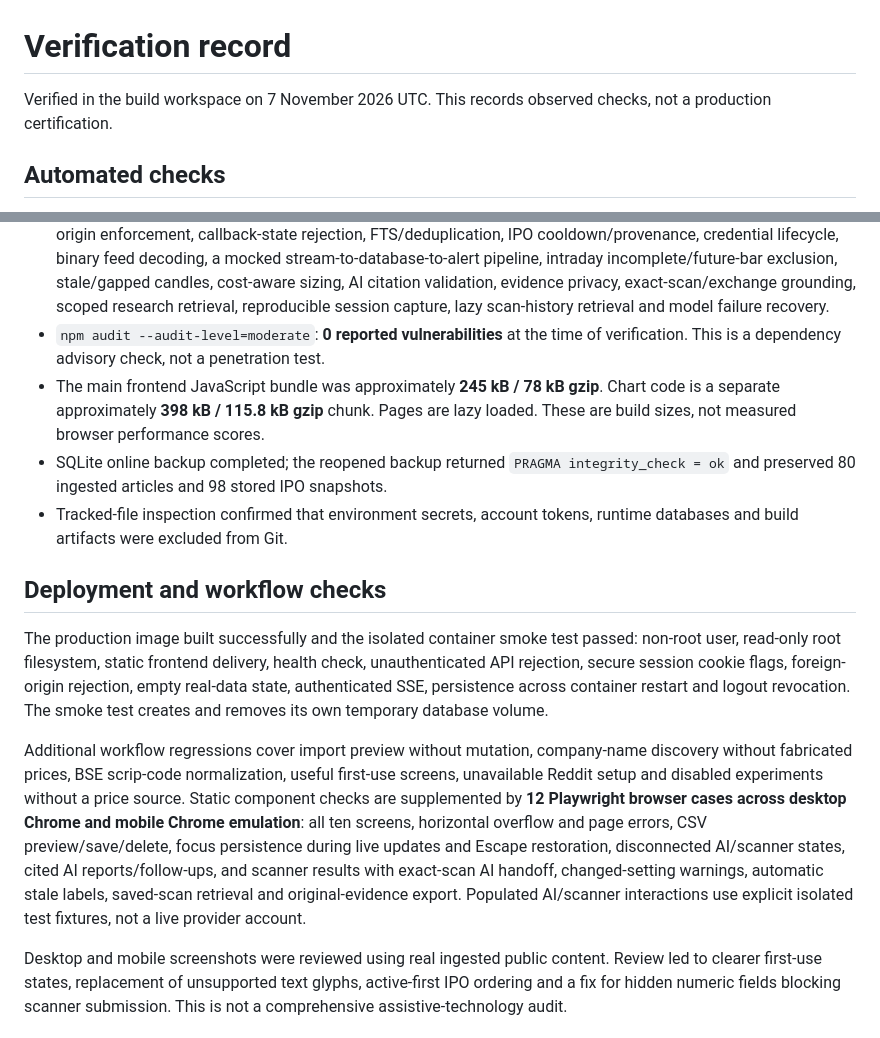
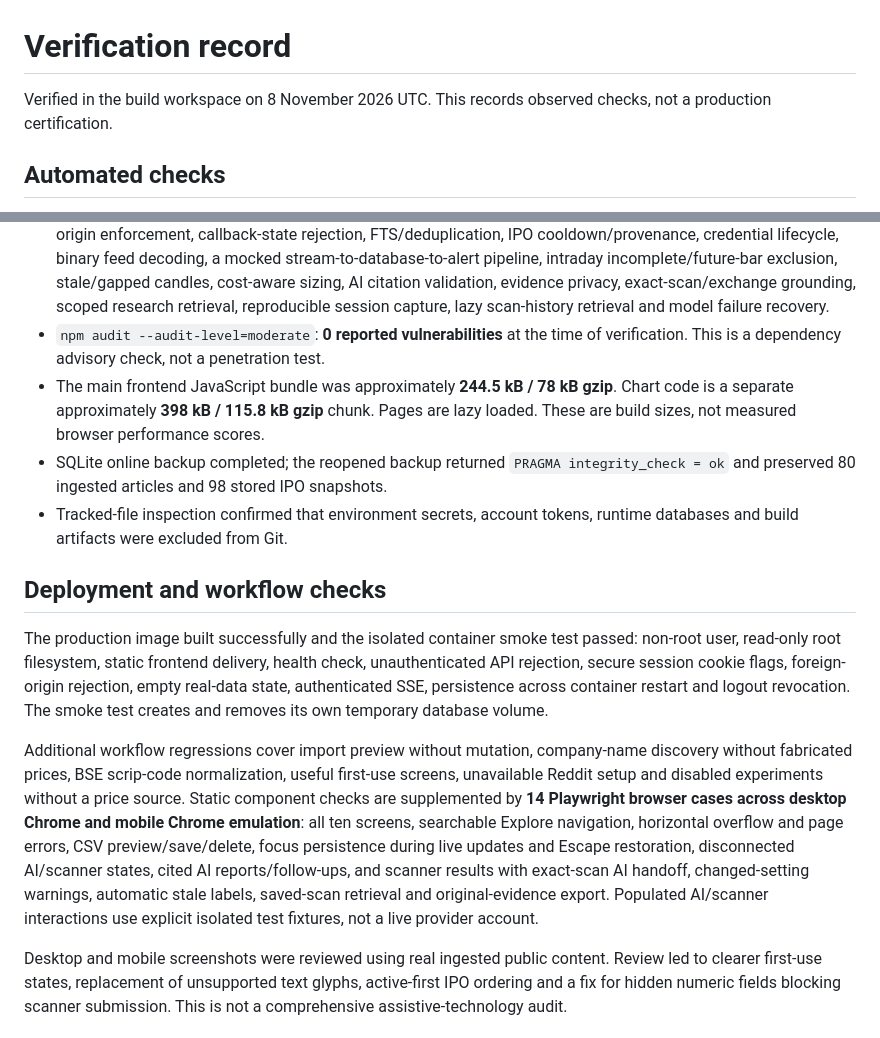
Before and after one commit to ANUJ-DESHPANDE/Hedgeway, a Markdown page: docs/VERIFICATION.md, 2 parts joined by grey strips. Rendered like a GitHub page.

```diff
--- a/docs/VERIFICATION.md
+++ b/docs/VERIFICATION.md
@@ -1,13 +1,13 @@
 # Verification record
 
-Verified in the build workspace on 7 November 2026 UTC. This records observed checks, not a production certification.
+Verified in the build workspace on 8 November 2026 UTC. This records observed checks, not a production certification.
 
 ## Automated checks
 
 - `npm run check`: **99 tests across 9 files passed**, TypeScript strict checking passed, and the Vite production build completed.
 - Coverage includes transaction rollback, exchange/symbol isolation, missing-price behavior, CSV validation, future-data independence, trading costs, secret encryption/tamper rejection, session expiry/revocation, request-origin enforcement, callback-state rejection, FTS/deduplication, IPO cooldown/provenance, credential lifecycle, binary feed decoding, a mocked stream-to-database-to-alert pipeline, intraday incomplete/future-bar exclusion, stale/gapped candles, cost-aware sizing, AI citation validation, evidence privacy, exact-scan/exchange grounding, scoped research retrieval, reproducible session capture, lazy scan-history retrieval and model failure recovery.
 - `npm audit --audit-level=moderate`: **0 reported vulnerabilities** at the time of verification. This is a dependency advisory check, not a penetration test.
-- The main frontend JavaScript bundle was approximately **245 kB / 78 kB gzip**. Chart code is a separate approximately **398 kB / 115.8 kB gzip** chunk. Pages are lazy loaded. These are build sizes, not measured browser performance scores.
+- The main frontend JavaScript bundle was approximately **244.5 kB / 78 kB gzip**. Chart code is a separate approximately **398 kB / 115.8 kB gzip** chunk. Pages are lazy loaded. These are build sizes, not measured browser performance scores.
 - SQLite online backup completed; the reopened backup returned `PRAGMA integrity_check = ok` and preserved 80 ingested articles and 98 stored IPO snapshots.
 - Tracked-file inspection confirmed that environment secrets, account tokens, runtime databases and build artifacts were excluded from Git.
 
@@ -15,7 +15,7 @@ Verified in the build workspace on 7 November 2026 UTC. This records observed ch
 
 The production image built successfully and the isolated container smoke test passed: non-root user, read-only root filesystem, static frontend delivery, health check, unauthenticated API rejection, secure session cookie flags, foreign-origin rejection, empty real-data state, authenticated SSE, persistence across container restart and logout revocation. The smoke test creates and removes its own temporary database volume.
 
-Additional workflow regressions cover import preview without mutation, company-name discovery without fabricated prices, BSE scrip-code normalization, useful first-use screens, unavailable Reddit setup and disabled experiments without a price source. Static component checks are supplemented by **12 Playwright browser cases across desktop Chrome and mobile Chrome emulation**: all ten screens, horizontal overflow and page errors, CSV preview/save/delete, focus persistence during live updates and Escape restoration, disconnected AI/scanner states, cited AI reports/follow-ups, and scanner results with exact-scan AI handoff, changed-setting warnings, automatic stale labels, saved-scan retrieval and original-evidence export. Populated AI/scanner interactions use explicit isolated test fixtures, not a live provider account.
+Additional workflow regressions cover import preview without mutation, company-name discovery without fabricated prices, BSE scrip-code normalization, useful first-use screens, unavailable Reddit setup and disabled experiments without a price source. Static component checks are supplemented by **14 Playwright browser cases across desktop Chrome and mobile Chrome emulation**: all ten screens, searchable Explore navigation, horizontal overflow and page errors, CSV preview/save/delete, focus persistence during live updates and Escape restoration, disconnected AI/scanner states, cited AI reports/follow-ups, and scanner results with exact-scan AI handoff, changed-setting warnings, automatic stale labels, saved-scan retrieval and original-evidence export. Populated AI/scanner interactions use explicit isolated test fixtures, not a live provider account.
 
 Desktop and mobile screenshots were reviewed using real ingested public content. Review led to clearer first-use states, replacement of unsupported text glyphs, active-first IPO ordering and a fix for hidden numeric fields blocking scanner submission. This is not a comprehensive assistive-technology audit.
 
```
Also changed, not shown: README.md (+1 -1 lines), docs/USABILITY.md (+4 -0 lines), docs/images/overview-desktop.png, 6 other files.
